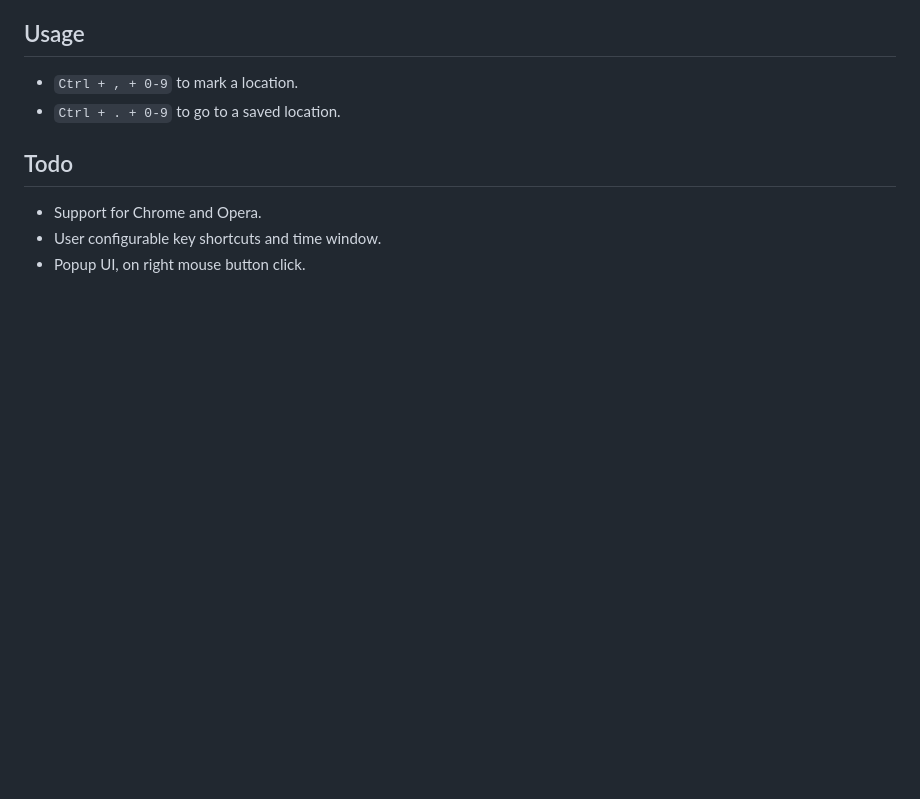
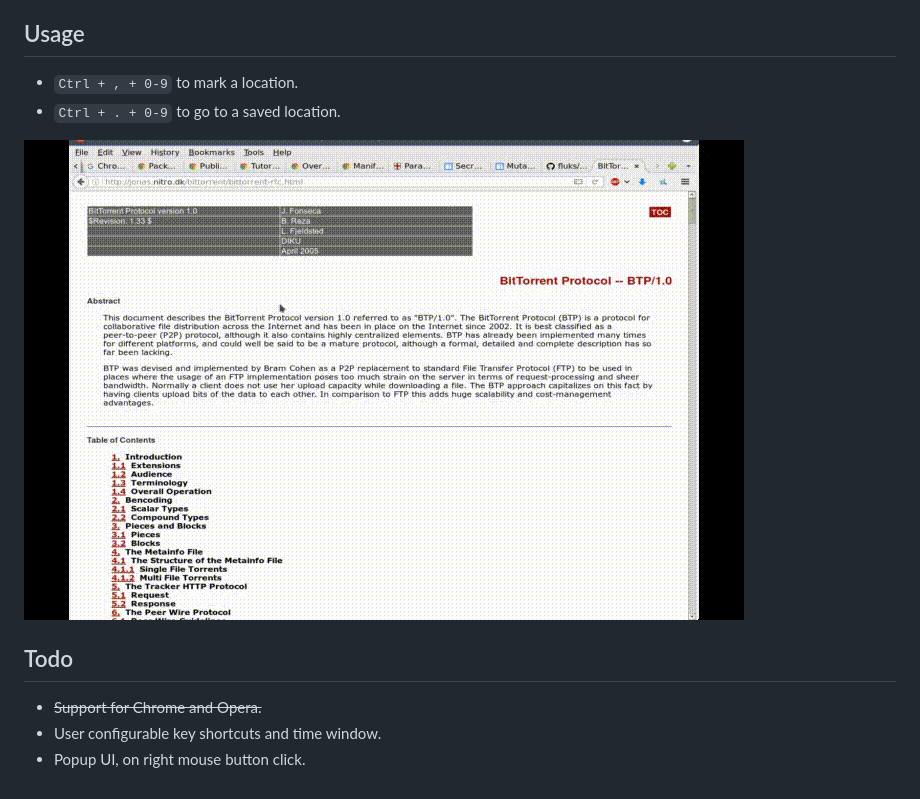
Before and after one commit to fluks/mark-location-webextension, a Markdown page: README.md, the part around the change. Drawn GitHub-style; pictures changed too: demo.gif (added); blank space fills up the shorter version.

Commit message:
Update readme and add demo gif

```diff
--- a/README.md
+++ b/README.md
@@ -7,8 +7,10 @@ A WebExtension to mark a location on a web page and scroll to it.
 - `Ctrl + , + 0-9` to mark a location.
 - `Ctrl + . + 0-9` to go to a saved location.
 
+![demo](demo.gif)
+
 ## Todo
 
-- Support for Chrome and Opera.
+- ~~Support for Chrome and Opera.~~
 - User configurable key shortcuts and time window.
 - Popup UI, on right mouse button click.
```
